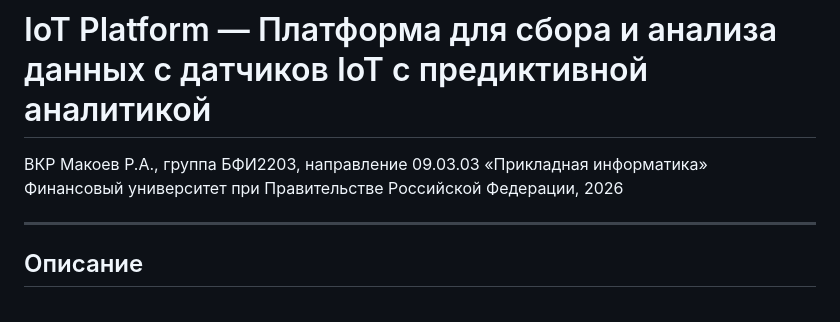
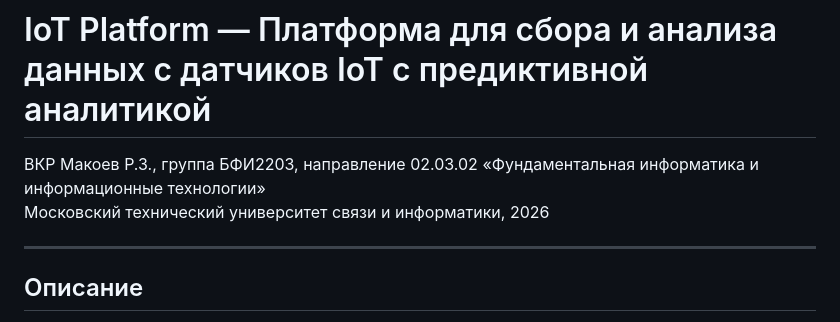
Before and after one commit to makoevvv/Graduation-Work, a Markdown page: project_v2/iot_platform/README.md, the part around one of its changes. Rendered like a GitHub page.

```diff
--- a/project_v2/iot_platform/README.md
+++ b/project_v2/iot_platform/README.md
@@ -1,7 +1,7 @@
 # IoT Platform — Платформа для сбора и анализа данных с датчиков IoT с предиктивной аналитикой
 
-ВКР Макоев Р.А., группа БФИ2203, направление 09.03.03 «Прикладная информатика»
-Финансовый университет при Правительстве Российской Федерации, 2026
+ВКР Макоев Р.З., группа БФИ2203, направление 02.03.02 «Фундаментальная информатика и информационные технологии»
+Московский технический университет связи и информатики, 2026
 
 ---
 
```
Also changed, not shown: other parts of project_v2/iot_platform/README.md (+1 -1 lines).
